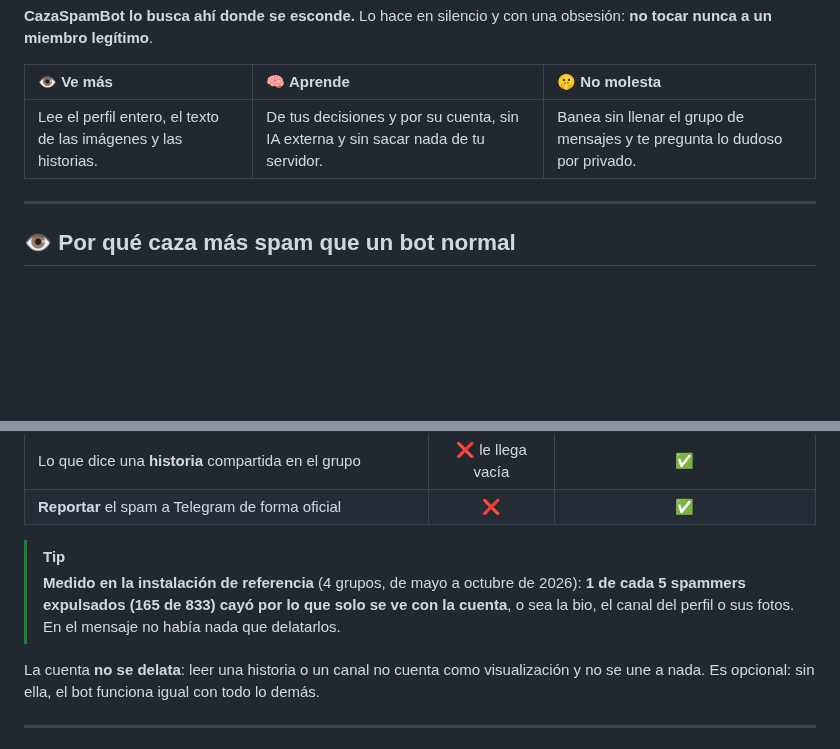
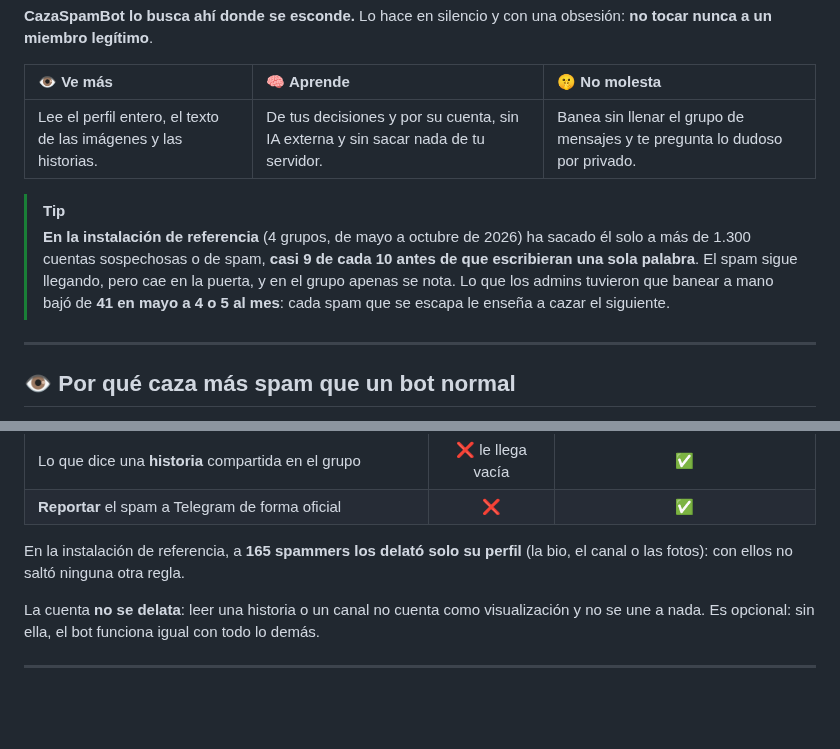
Before and after one commit to yonaesp/CazaSpamBot-Telegram, a Markdown page: README.es.md, 2 parts joined by grey strips. Drawn GitHub-style; blank space fills up the shorter version.

```diff
--- a/README.es.md
+++ b/README.es.md
@@ -27,6 +27,9 @@ Cripto milagrosa, «trabaja desde casa 300 € al día», bots de porno, sorteos
 |:---|:---|:---|
 | Lee el perfil entero, el texto de las imágenes y las historias. | De tus decisiones y por su cuenta, sin IA externa y sin sacar nada de tu servidor. | Banea sin llenar el grupo de mensajes y te pregunta lo dudoso por privado. |
 
+> [!TIP]
+> **En la instalación de referencia** (4 grupos, de mayo a octubre de 2026) ha sacado él solo a más de 1.300 cuentas sospechosas o de spam, **casi 9 de cada 10 antes de que escribieran una sola palabra**. El spam sigue llegando, pero cae en la puerta, y en el grupo apenas se nota. Lo que los admins tuvieron que banear a mano bajó de **41 en mayo a 4 o 5 al mes**: cada spam que se escapa le enseña a cazar el siguiente.
+
 ---
 
 <a id="distinto"></a>
@@ -46,8 +49,7 @@ CazaSpamBot puede usar además **una cuenta normal de Telegram que tú autorizas
 | Lo que dice una **historia** compartida en el grupo | ❌ le llega vacía | ✅ |
 | **Reportar** el spam a Telegram de forma oficial | ❌ | ✅ |
 
-> [!TIP]
-> **Medido en la instalación de referencia** (4 grupos, de mayo a octubre de 2026): **1 de cada 5 spammers expulsados (165 de 833) cayó por lo que solo se ve con la cuenta**, o sea la bio, el canal del perfil o sus fotos. En el mensaje no había nada que delatarlos.
+En la instalación de referencia, a **165 spammers los delató solo su perfil** (la bio, el canal o las fotos): con ellos no saltó ninguna otra regla.
 
 La cuenta **no se delata**: leer una historia o un canal no cuenta como visualización y no se une a nada. Es opcional: sin ella, el bot funciona igual con todo lo demás.
 
```
Also changed, not shown: CHANGELOG.md (+3 -2 lines), README.md (+4 -2 lines).
